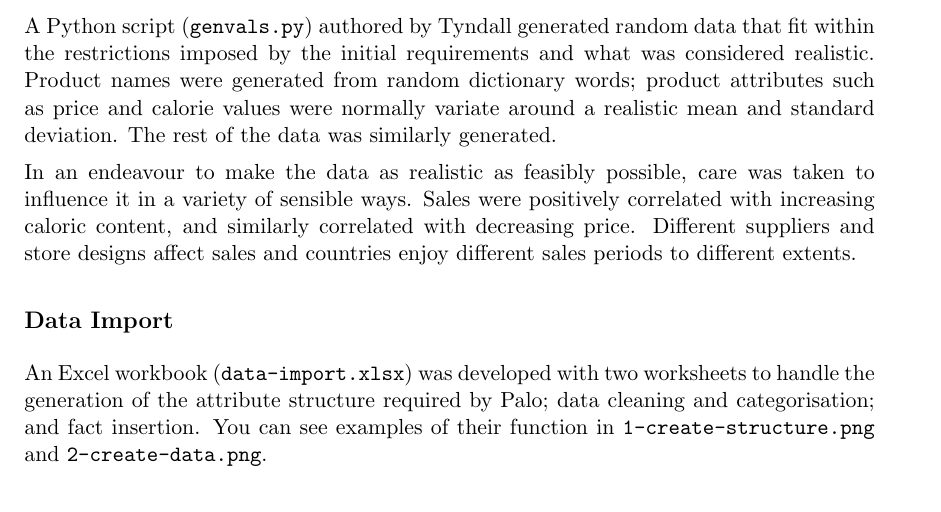
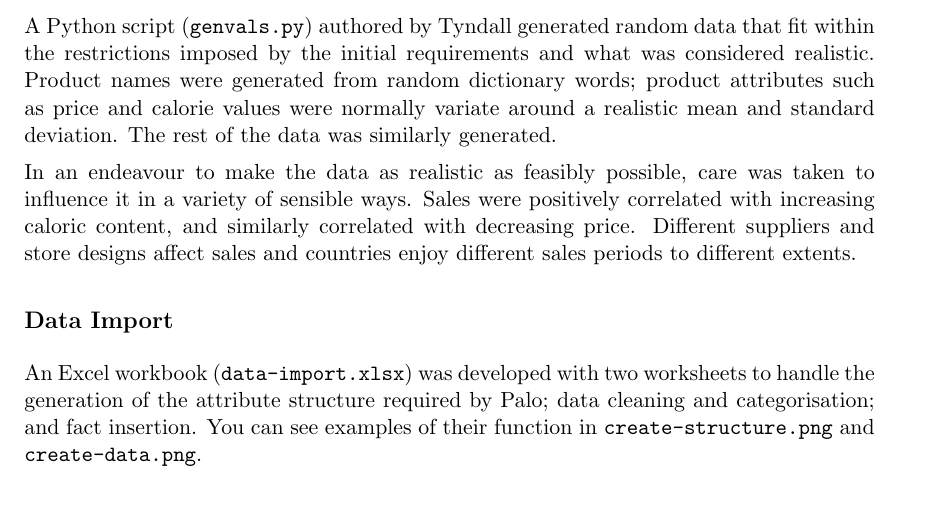
Before and after one commit to atyndall/cits3401, a LaTeX problem sheet (Assignment1/doc/CITS3401Project01AleckGreenhamAshTyndall.tex): part of page 3 of 10, cut so that both start at the same text. Compiled offline with pdfLaTeX.

Commit message:
Final submissions - unless problems later detected

```diff
--- a/Assignment1/doc/CITS3401Project01AleckGreenhamAshTyndall.tex
+++ b/Assignment1/doc/CITS3401Project01AleckGreenhamAshTyndall.tex
@@ -212,7 +212,7 @@ Different suppliers and store designs affect sales and countries enjoy different
 
 \subsection*{Data Import}
 
-An Excel workbook (\texttt{data-import.xlsx}) was developed with two worksheets to handle the generation of the attribute structure required by Palo; data cleaning and categorisation; and fact insertion. You can see examples of their function in \texttt{1-create-structure.png} and \texttt{2-create-data.png}.
+An Excel workbook (\texttt{data-import.xlsx}) was developed with two worksheets to handle the generation of the attribute structure required by Palo; data cleaning and categorisation; and fact insertion. You can see examples of their function in \texttt{create-structure.png} and \texttt{create-data.png}.
 
 \includegraphics[width=15cm]{diagrams/create-data}
 
```
Also changed, not shown: Assignment1/submission/CITS3401Project01AleckGreenhamAshTyndall.pdf (added), Assignment1/submission/submission-receipt.png (added), 1 other file.
